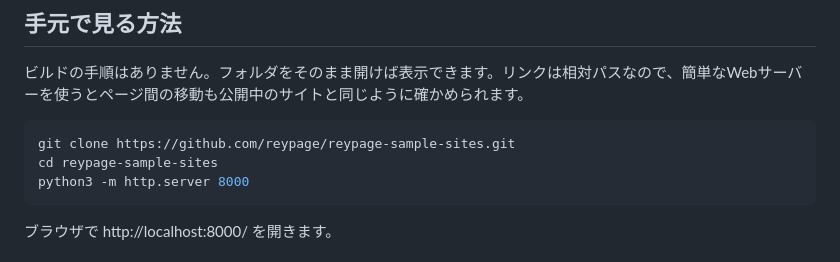
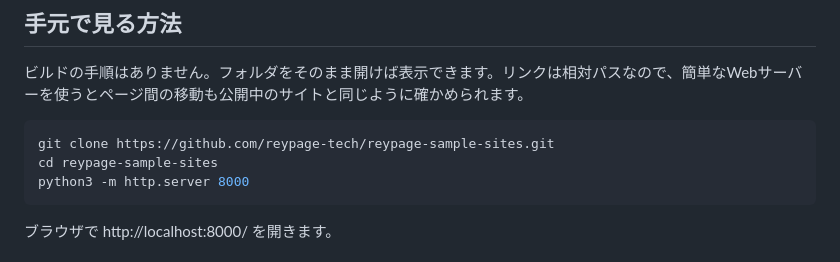
Before and after one commit to reypage-tech/reypage-sample-sites, a Markdown page: README.md, the part around the change. Rendered like a GitHub page.

Commit message:
Update clone URL to reypage-tech

````diff
--- a/README.md
+++ b/README.md
@@ -50,7 +50,7 @@ WordPressテーマ版のソースは、別のリポジトリ `reypage-wp-theme-r
 ビルドの手順はありません。フォルダをそのまま開けば表示できます。リンクは相対パスなので、簡単なWebサーバーを使うとページ間の移動も公開中のサイトと同じように確かめられます。
 
 ```sh
-git clone https://github.com/reypage/reypage-sample-sites.git
+git clone https://github.com/reypage-tech/reypage-sample-sites.git
 cd reypage-sample-sites
 python3 -m http.server 8000
 ```
````
